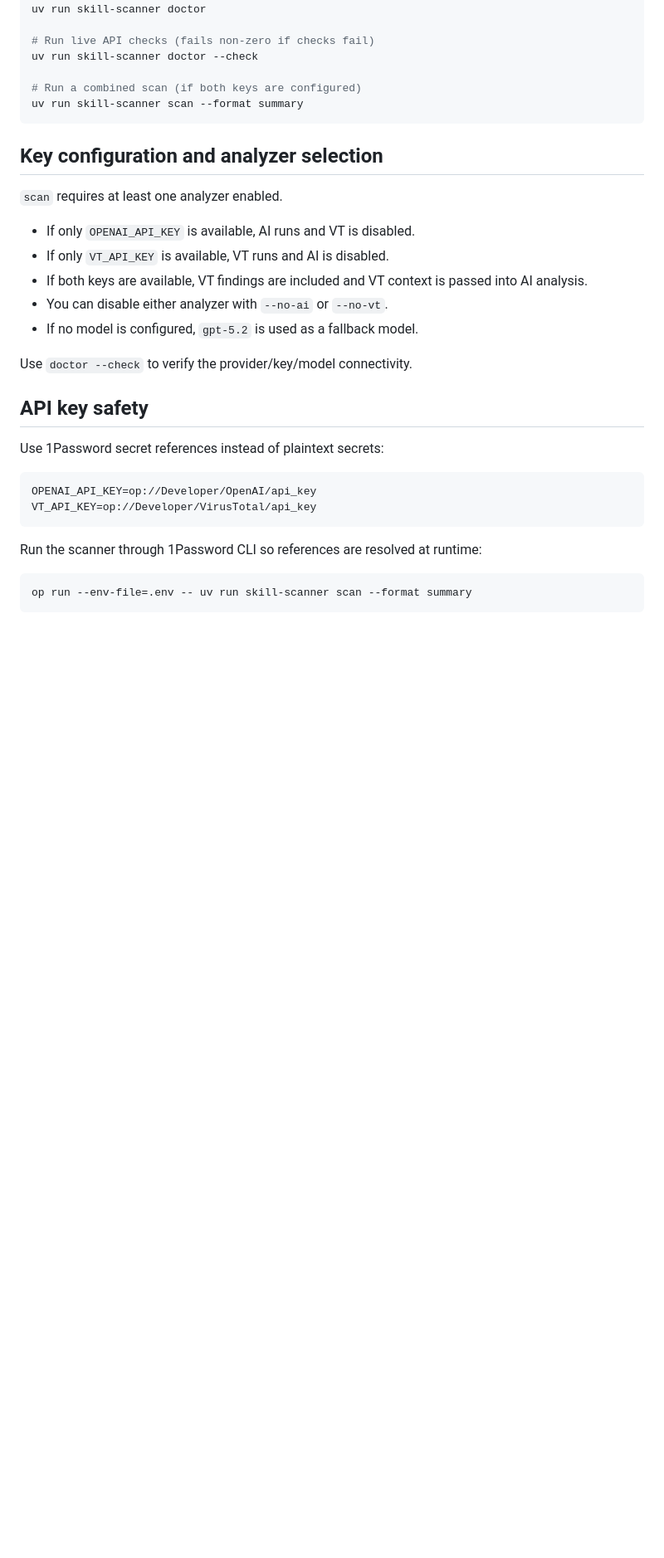
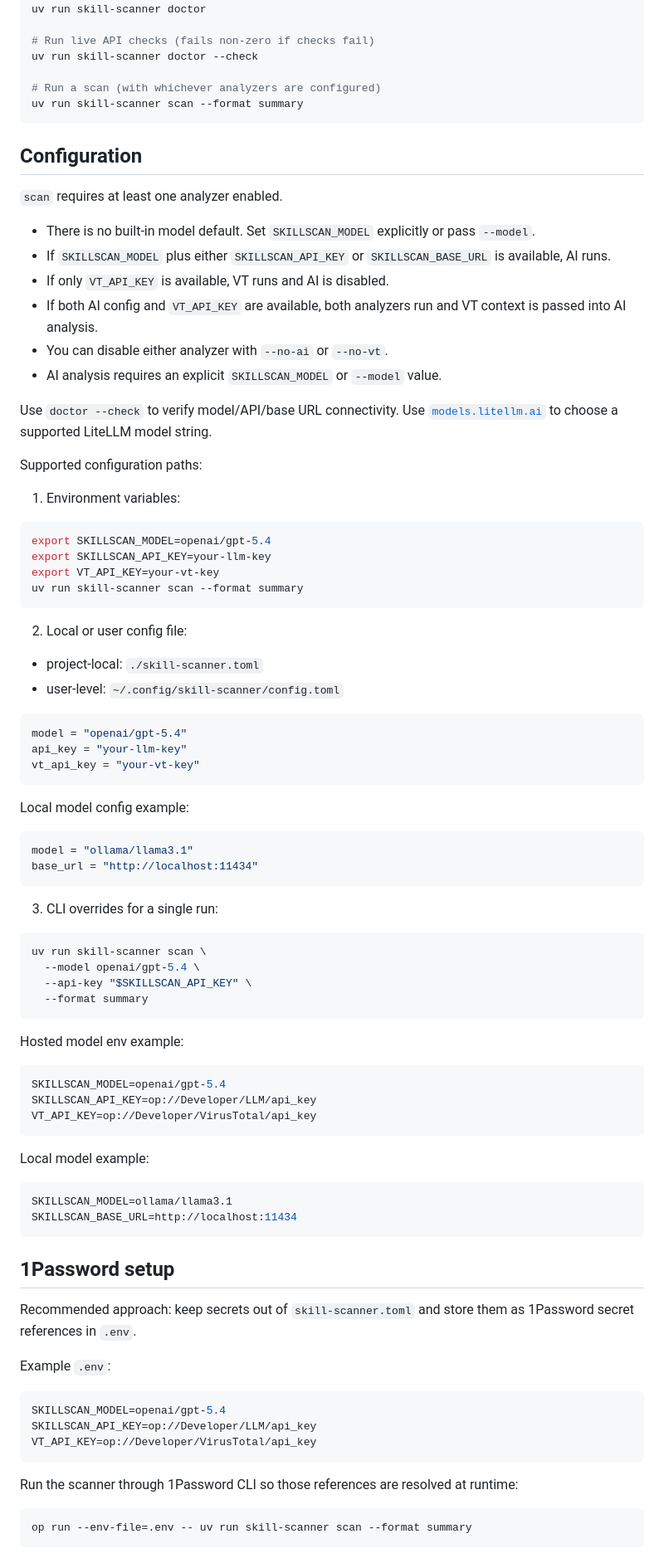
Before and after one commit to thedevappsecguy/skill-scanner, a Markdown page: README.md, the part around one of its changes. Shown at 83% size. Drawn GitHub-style; blank space fills up the shorter version.

````diff
--- a/README.md
+++ b/README.md
@@ -94,32 +94,90 @@ uv run skill-scanner doctor
 # Run live API checks (fails non-zero if checks fail)
 uv run skill-scanner doctor --check
 
-# Run a combined scan (if both keys are configured)
+# Run a scan (with whichever analyzers are configured)
 uv run skill-scanner scan --format summary
 ```
 
-## Key configuration and analyzer selection
+## Configuration
 
 `scan` requires at least one analyzer enabled.
 
-- If only `OPENAI_API_KEY` is available, AI runs and VT is disabled.
+- There is no built-in model default. Set `SKILLSCAN_MODEL` explicitly or pass `--model`.
+- If `SKILLSCAN_MODEL` plus either `SKILLSCAN_API_KEY` or `SKILLSCAN_BASE_URL` is available, AI runs.
 - If only `VT_API_KEY` is available, VT runs and AI is disabled.
-- If both keys are available, VT findings are included and VT context is passed into AI analysis.
+- If both AI config and `VT_API_KEY` are available, both analyzers run and VT context is passed into AI analysis.
 - You can disable either analyzer with `--no-ai` or `--no-vt`.
-- If no model is configured, `gpt-5.2` is used as a fallback model.
+- AI analysis requires an explicit `SKILLSCAN_MODEL` or `--model` value.
 
-Use `doctor --check` to verify the provider/key/model connectivity.
+Use `doctor --check` to verify model/API/base URL connectivity.
+Use [`models.litellm.ai`](https://models.litellm.ai/) to choose a supported LiteLLM model string.
 
-## API key safety
+Supported configuration paths:
 
-Use 1Password secret references instead of plaintext secrets:
+1. Environment variables:
 
 ```bash
-OPENAI_API_KEY=op://Developer/OpenAI/api_key
+export SKILLSCAN_MODEL=openai/gpt-5.4
+export SKILLSCAN_API_KEY=your-llm-key
+export VT_API_KEY=your-vt-key
+uv run skill-scanner scan --format summary
+```
+
+2. Local or user config file:
+
+- project-local: `./skill-scanner.toml`
+- user-level: `~/.config/skill-scanner/config.toml`
+
+```toml
+model = "openai/gpt-5.4"
+api_key = "your-llm-key"
+vt_api_key = "your-vt-key"
+```
+
+Local model config example:
+
+```toml
+model = "ollama/llama3.1"
+base_url = "http://localhost:11434"
+```
+
+3. CLI overrides for a single run:
+
+```bash
+uv run skill-scanner scan \
+  --model openai/gpt-5.4 \
+  --api-key "$SKILLSCAN_API_KEY" \
+  --format summary
+```
+
+Hosted model env example:
+
+```bash
+SKILLSCAN_MODEL=openai/gpt-5.4
+SKILLSCAN_API_KEY=op://Developer/LLM/api_key
 VT_API_KEY=op://Developer/VirusTotal/api_key
 ```
 
-Run the scanner through 1Password CLI so references are resolved at runtime:
+Local model example:
+
+```bash
+SKILLSCAN_MODEL=ollama/llama3.1
+SKILLSCAN_BASE_URL=http://localhost:11434
+```
+
+## 1Password setup
+
+Recommended approach: keep secrets out of `skill-scanner.toml` and store them as 1Password secret references in `.env`.
+
+Example `.env`:
+
+```bash
+SKILLSCAN_MODEL=openai/gpt-5.4
+SKILLSCAN_API_KEY=op://Developer/LLM/api_key
+VT_API_KEY=op://Developer/VirusTotal/api_key
+```
+
+Run the scanner through 1Password CLI so those references are resolved at runtime:
 
 ```bash
 op run --env-file=.env -- uv run skill-scanner scan --format summary
````
Also changed, not shown: other parts of README.md (+34 -6 lines), docs/skill-scanner-flow.png, 17 other files.
